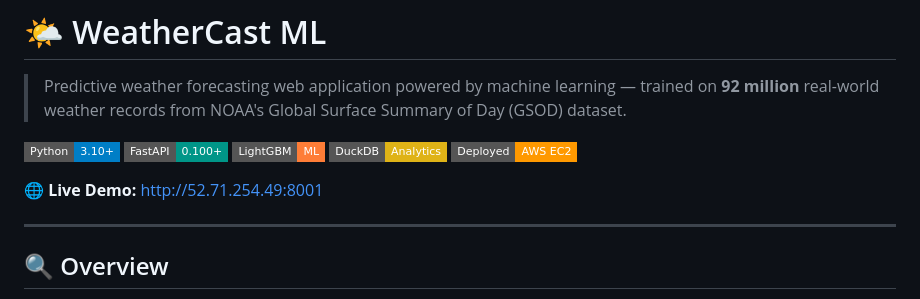
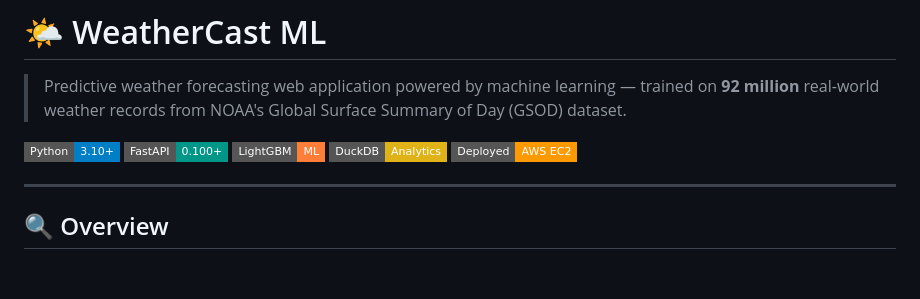
Before and after one commit to Showrish/Weather-Forecast, a Markdown page: README.md, the part around the change. Rendered like a GitHub page; badges without logos; blank space fills up the shorter version.

```diff
--- a/README.md
+++ b/README.md
@@ -7,8 +7,6 @@
 ![LightGBM](https://img.shields.io/badge/LightGBM-ML-orange?style=flat-square)
 ![DuckDB](https://img.shields.io/badge/DuckDB-Analytics-yellow?style=flat-square)
 ![AWS](https://img.shields.io/badge/Deployed-AWS%20EC2-FF9900?style=flat-square&logo=amazonaws&logoColor=white)
-
-🌐 **Live Demo:** http://52.71.254.49:8001
 
 ---
 
```
